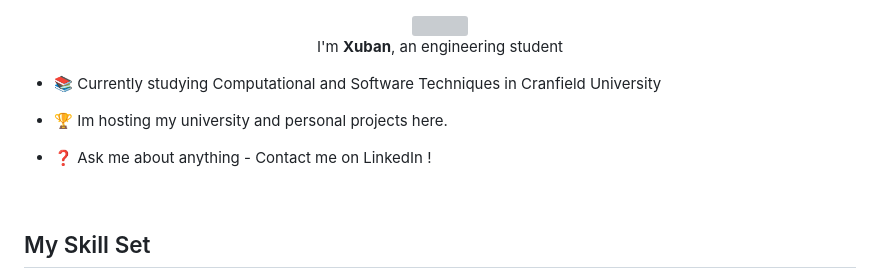
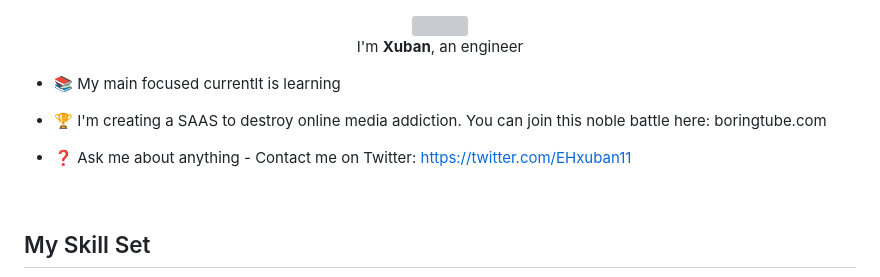
Before and after one commit to EHxuban11/EHxuban11, a Markdown page: README.md, the part around the change. Rendered like a GitHub page; grey boxes are pictures that could not be loaded.

```diff
--- a/README.md
+++ b/README.md
@@ -1,16 +1,17 @@
 <div align="center">
 <img src="https://upload.wikimedia.org/wikipedia/commons/thumb/2/2d/Flag_of_the_Basque_Country.svg/300px-Flag_of_the_Basque_Country.svg.png" align="center" style="width: 5%" />
 </div>
-<div align="center">I'm <b>Xuban</b>, an engineering student </div>
+<div align="center">I'm <b>Xuban</b>, an engineer </div>
 
 
-- 📚 Currently studying Computational and Software Techniques in Cranfield University
+- 📚 My main focused currentlt is learning
 
 
-- 🏆 Im hosting my university and personal projects here.
+- 🏆 I'm creating a SAAS to destroy online media addiction. You can join this noble battle here: boringtube.com
 
 
-- ❓ Ask me about anything - Contact me on LinkedIn !
+- ❓ Ask me about anything - Contact me on Twitter: https://twitter.com/EHxuban11
+
 
 
 <br/>
```
